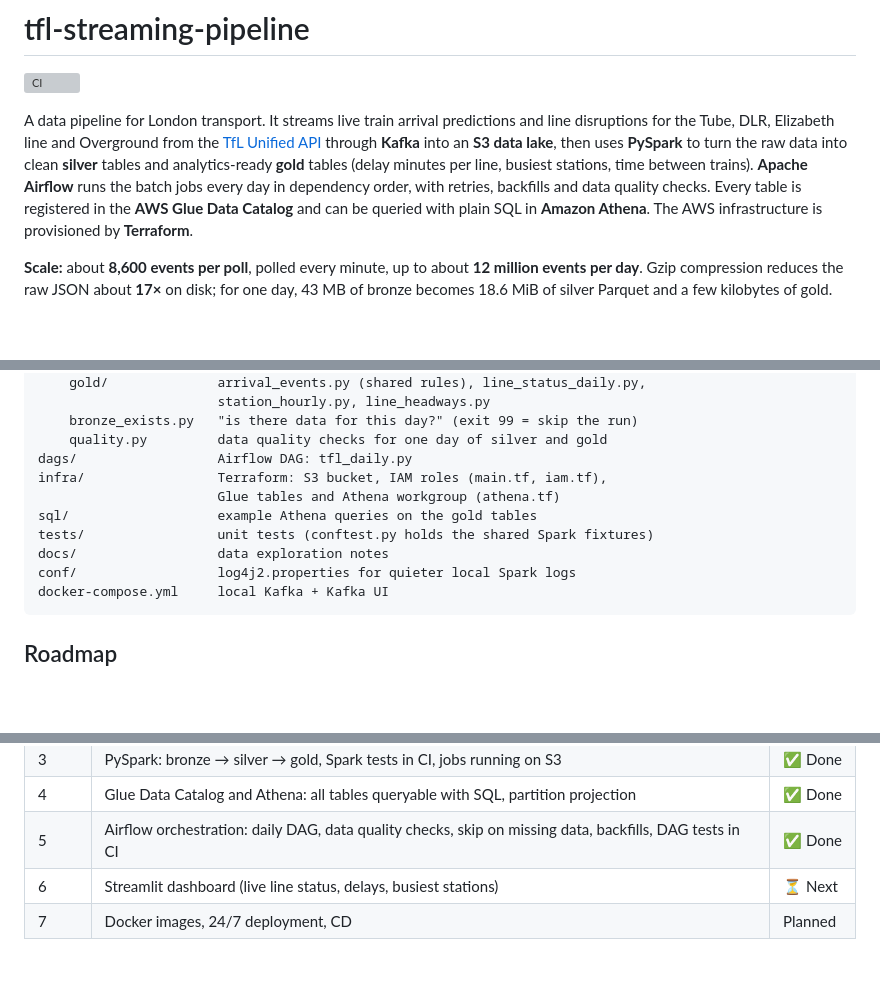
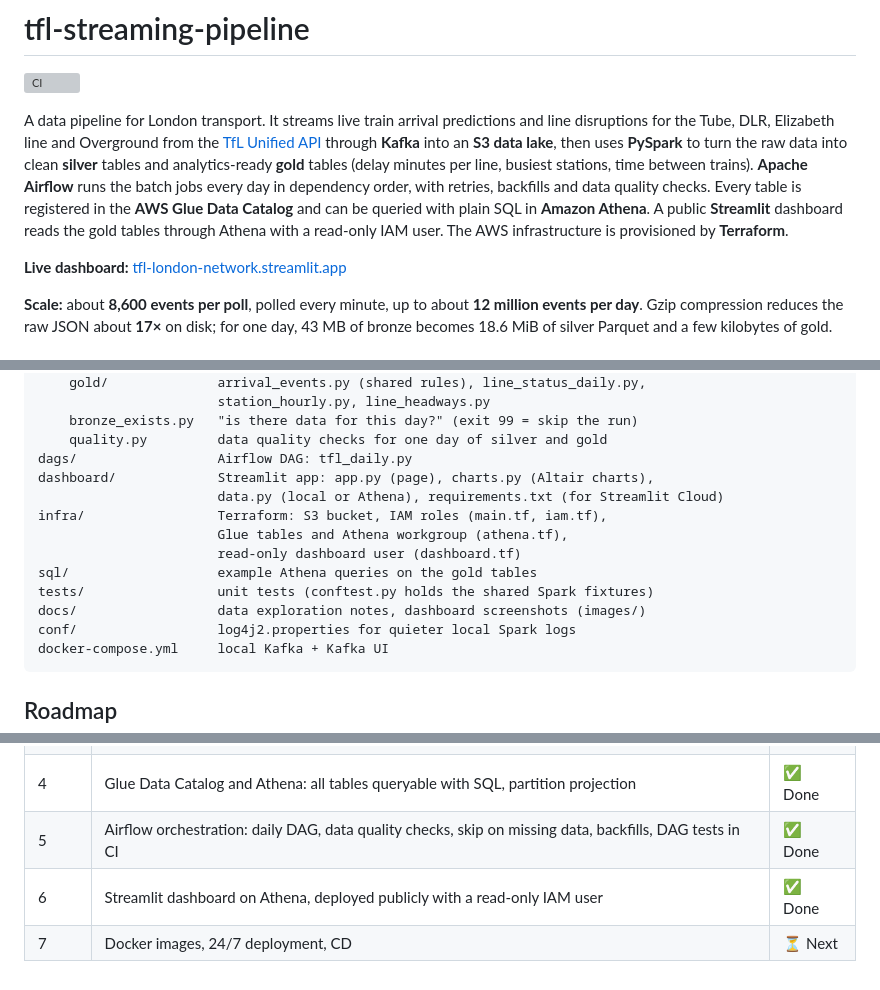
Before and after one commit to Muhammad234871/tfl-streaming-pipeline, a Markdown page: README.md, 3 parts joined by grey strips. Drawn GitHub-style; blank space fills up the shorter version; grey boxes are pictures that could not be loaded.

````diff
--- a/README.md
+++ b/README.md
@@ -9,7 +9,10 @@ disruptions for the Tube, DLR, Elizabeth line and Overground from the
 (delay minutes per line, busiest stations, time between trains). **Apache Airflow** runs the
 batch jobs every day in dependency order, with retries, backfills and data quality checks. Every
 table is registered in the **AWS Glue Data Catalog** and can be queried with plain SQL in
-**Amazon Athena**. The AWS infrastructure is provisioned by **Terraform**.
+**Amazon Athena**. A public **Streamlit** dashboard reads the gold tables through Athena with a
+read-only IAM user. The AWS infrastructure is provisioned by **Terraform**.
+
+**Live dashboard:** [tfl-london-network.streamlit.app](https://tfl-london-network.streamlit.app/)
 
 **Scale:** about **8,600 events per poll**, polled every minute, up to about **12 million events per day**.
 Gzip compression reduces the raw JSON about **17×** on disk; for one day, 43 MB of bronze
@@ -366,11 +445,14 @@ src/tfl_pipeline/
     bronze_exists.py   "is there data for this day?" (exit 99 = skip the run)
     quality.py         data quality checks for one day of silver and gold
 dags/                  Airflow DAG: tfl_daily.py
+dashboard/             Streamlit app: app.py (page), charts.py (Altair charts),
+                       data.py (local or Athena), requirements.txt (for Streamlit Cloud)
 infra/                 Terraform: S3 bucket, IAM roles (main.tf, iam.tf),
-                       Glue tables and Athena workgroup (athena.tf)
+                       Glue tables and Athena workgroup (athena.tf),
+                       read-only dashboard user (dashboard.tf)
 sql/                   example Athena queries on the gold tables
 tests/                 unit tests (conftest.py holds the shared Spark fixtures)
-docs/                  data exploration notes
+docs/                  data exploration notes, dashboard screenshots (images/)
 conf/                  log4j2.properties for quieter local Spark logs
 docker-compose.yml     local Kafka + Kafka UI
 ```
@@ -385,5 +467,5 @@ docker-compose.yml     local Kafka + Kafka UI
 | 3 | PySpark: bronze → silver → gold, Spark tests in CI, jobs running on S3 | ✅ Done |
 | 4 | Glue Data Catalog and Athena: all tables queryable with SQL, partition projection | ✅ Done |
 | 5 | Airflow orchestration: daily DAG, data quality checks, skip on missing data, backfills, DAG tests in CI | ✅ Done |
-| 6 | Streamlit dashboard (live line status, delays, busiest stations) | ⏳ Next |
-| 7 | Docker images, 24/7 deployment, CD | Planned |
+| 6 | Streamlit dashboard on Athena, deployed publicly with a read-only IAM user | ✅ Done |
+| 7 | Docker images, 24/7 deployment, CD | ⏳ Next |
````
Also changed, not shown: other parts of README.md (+78 -2 lines), docs/images/dashboard-detail.png (added), docs/images/dashboard-overview.png (added).
